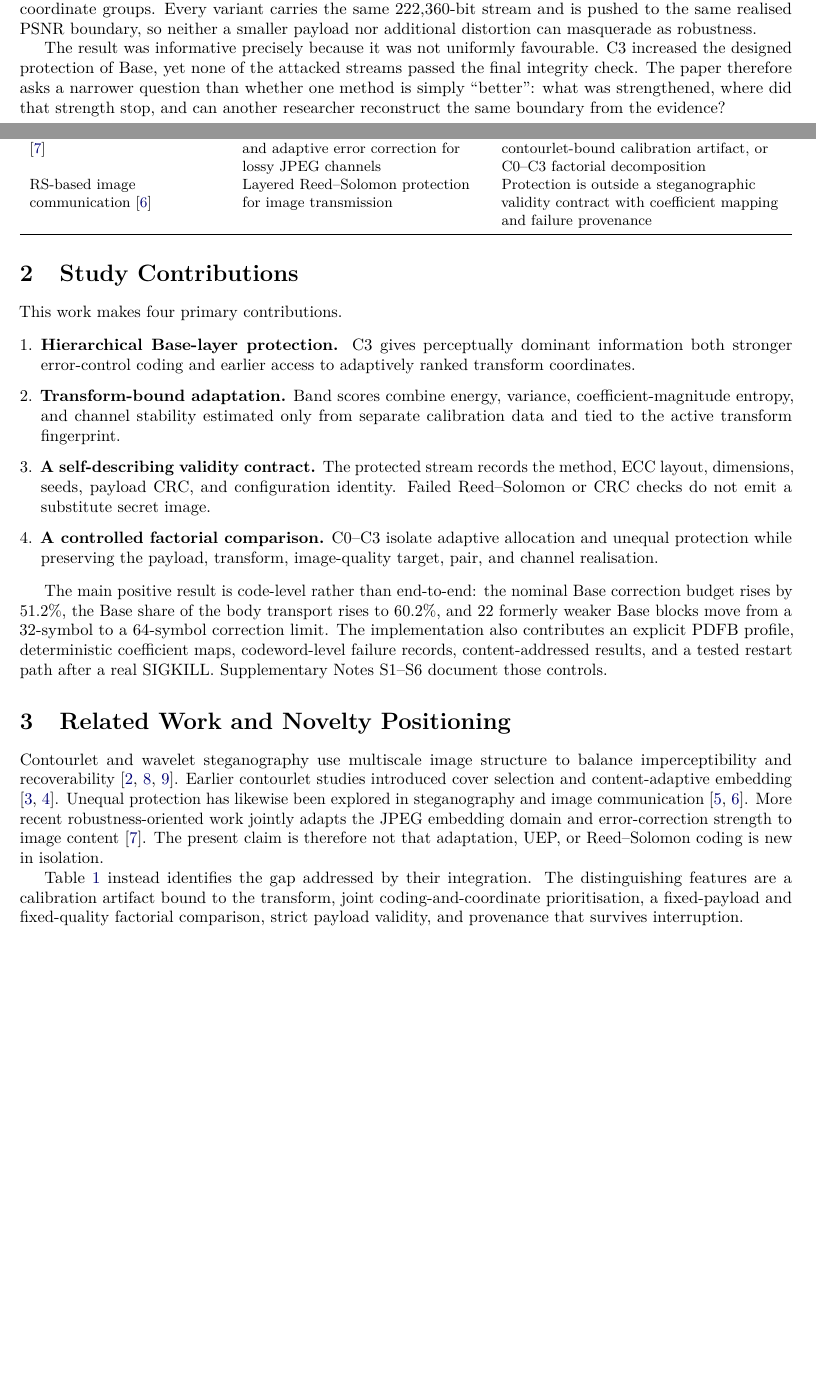
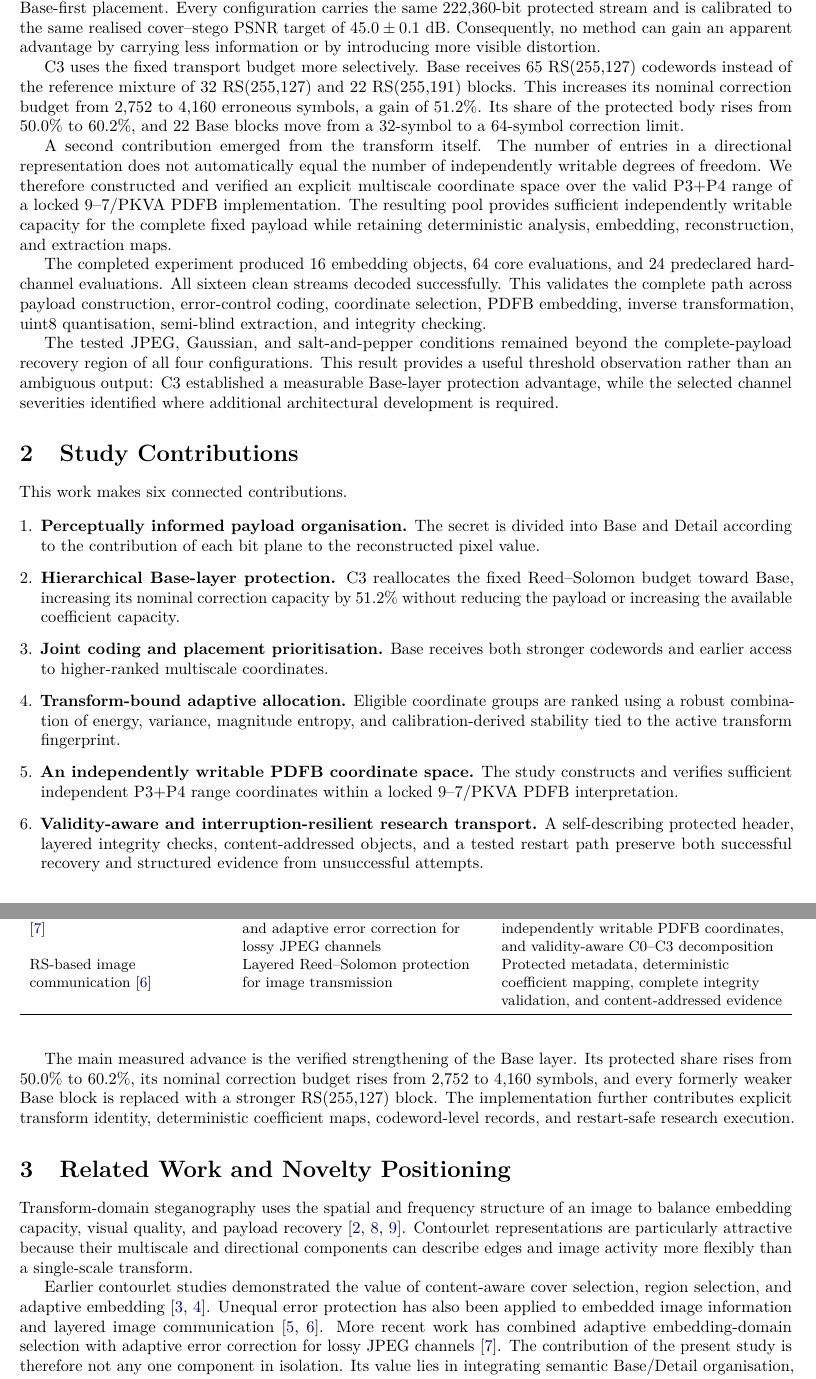
Before and after one commit to alirezaabbaszadeh/contourlet-steganography-repro, a LaTeX paper (manuscript.tex, which reads paper/01_frontmatter.tex): two parts of pages 1 and 2 of 8 before the commit and two parts of pages 2 and 3 of 9 after it, joined at a grey line, cut so that both start at the same text, the shorter picture padded with empty space. Compiled offline with pdfLaTeX.

Commit message:
Reframe front matter around hierarchical transport strengths

```diff
--- a/paper/01_frontmatter.tex
+++ b/paper/01_frontmatter.tex
@@ -14,23 +14,35 @@ The reconstruction also exposed a more general problem. An embedding rule is not
 
-We therefore designed a separate C0--C3 architecture. The secret is split into a perceptually dominant Base layer and a Detail layer. One factor changes how transform coordinates are selected; the other redistributes Reed--Solomon protection toward Base. C3 combines both and writes Base before Detail in the higher-ranked coordinate groups. Every variant carries the same 222,360-bit stream and is pushed to the same realised PSNR boundary, so neither a smaller payload nor additional distortion can masquerade as robustness.
+We therefore developed the separate DIGITAL\_A\_D architecture around one guiding idea: the bits that contribute most strongly to the reconstructed secret should receive the strongest available protection. The four most-significant bits of every secret pixel form a perceptually dominant Base layer, while the four least-significant bits form a complementary Detail layer. This representation preserves the complete secret while allowing protection to follow information importance.
 
-The result was informative precisely because it was not uniformly favourable. C3 increased the designed protection of Base, yet none of the attacked streams passed the final integrity check. The paper therefore asks a narrower question than whether one method is simply ``better'': what was strengthened, where did that strength stop, and can another researcher reconstruct the same boundary from the evidence?
+The architecture explores two complementary mechanisms. The first, A, ranks eligible multiscale coordinates using coefficient energy, variance, magnitude entropy, and channel stability measured on separate calibration images. The second, D, redistributes Reed--Solomon protection toward Base. Their combination, C3, gives Base both stronger coding and earlier access to the coordinate groups favoured by the transform-bound calibration policy.
+
+Four controlled configurations make these mechanisms directly observable. C0 provides fixed allocation with symmetric coding. C1 introduces adaptive allocation while retaining symmetric coding. C2 introduces unequal Base/Detail protection while retaining fixed allocation. C3 integrates both mechanisms and uses Base-first placement. Every configuration carries the same 222,360-bit protected stream and is calibrated to the same realised cover--stego PSNR target of \(45.0\pm0.1\) dB. Consequently, no method can gain an apparent advantage by carrying less information or by introducing more visible distortion.
+
+C3 uses the fixed transport budget more selectively. Base receives 65 RS(255,127) codewords instead of the reference mixture of 32 RS(255,127) and 22 RS(255,191) blocks. This increases its nominal correction budget from 2,752 to 4,160 erroneous symbols, a gain of 51.2\%. Its share of the protected body rises from 50.0\% to 60.2\%, and 22 Base blocks move from a 32-symbol to a 64-symbol correction limit.
+
+A second contribution emerged from the transform itself. The number of entries in a directional representation does not automatically equal the number of independently writable degrees of freedom. We therefore constructed and verified an explicit multiscale coordinate space over the valid P3+P4 range of a locked 9--7/PKVA PDFB implementation. The resulting pool provides sufficient independently writable capacity for the complete fixed payload while retaining deterministic analysis, embedding, reconstruction, and extraction maps.
+
+The completed experiment produced 16 embedding objects, 64 core evaluations, and 24 predeclared hard-channel evaluations. All sixteen clean streams decoded successfully. This validates the complete path across payload construction, error-control coding, coordinate selection, PDFB embedding, inverse transformation, uint8 quantisation, semi-blind extraction, and integrity checking.
+
+The tested JPEG, Gaussian, and salt-and-pepper conditions remained beyond the complete-payload recovery region of all four configurations. This result provides a useful threshold observation rather than an ambiguous output: C3 established a measurable Base-layer protection advantage, while the selected channel severities identified where additional architectural development is required.
 
 \section{Study Contributions}
 
-This work makes four primary contributions.
+This work makes six connected contributions.
 
 \begin{enumerate}[leftmargin=*,label=\arabic*.]
-  \item \textbf{Hierarchical Base-layer protection.} C3 gives perceptually dominant information both stronger error-control coding and earlier access to adaptively ranked transform coordinates.
-  \item \textbf{Transform-bound adaptation.} Band scores combine energy, variance, coefficient-magnitude entropy, and channel stability estimated only from separate calibration data and tied to the active transform fingerprint.
-  \item \textbf{A self-describing validity contract.} The protected stream records the method, ECC layout, dimensions, seeds, payload CRC, and configuration identity. Failed Reed--Solomon or CRC checks do not emit a substitute secret image.
-  \item \textbf{A controlled factorial comparison.} C0--C3 isolate adaptive allocation and unequal protection while preserving the payload, transform, image-quality target, pair, and channel realisation.
+  \item \textbf{Perceptually informed payload organisation.} The secret is divided into Base and Detail according to the contribution of each bit plane to the reconstructed pixel value.
+  \item \textbf{Hierarchical Base-layer protection.} C3 reallocates the fixed Reed--Solomon budget toward Base, increasing its nominal correction capacity by 51.2\% without reducing the payload or increasing the available coefficient capacity.
+  \item \textbf{Joint coding and placement prioritisation.} Base receives both stronger codewords and earlier access to higher-ranked multiscale coordinates.
+  \item \textbf{Transform-bound adaptive allocation.} Eligible coordinate groups are ranked using a robust combination of energy, variance, magnitude entropy, and calibration-derived stability tied to the active transform fingerprint.
+  \item \textbf{An independently writable PDFB coordinate space.} The study constructs and verifies sufficient independent P3+P4 range coordinates within a locked 9--7/PKVA PDFB interpretation.
+  \item \textbf{Validity-aware and interruption-resilient research transport.} A self-describing protected header, layered integrity checks, content-addressed objects, and a tested restart path preserve both successful recovery and structured evidence from unsuccessful attempts.
 \end{enumerate}
 
-The main positive result is code-level rather than end-to-end: the nominal Base correction budget rises by 51.2\%, the Base share of the body transport rises to 60.2\%, and 22 formerly weaker Base blocks move from a 32-symbol to a 64-symbol correction limit. The implementation also contributes an explicit PDFB profile, deterministic coefficient maps, codeword-level failure records, content-addressed results, and a tested restart path after a real SIGKILL. Supplementary Notes S1--S6 document those controls.
+The main measured advance is the verified strengthening of the Base layer. Its protected share rises from 50.0\% to 60.2\%, its nominal correction budget rises from 2,752 to 4,160 symbols, and every formerly weaker Base block is replaced with a stronger RS(255,127) block. The implementation further contributes explicit transform identity, deterministic coefficient maps, codeword-level records, and restart-safe research execution.
 
 \section{Related Work and Novelty Positioning}
 
-Contourlet and wavelet steganography use multiscale image structure to balance imperceptibility and recoverability \citep{DoVetterli2005,Cox2007,Fridrich2009}. Earlier contourlet studies introduced cover selection and content-adaptive embedding \citep{SajediJamzad2010,Fakhredanesh2013}. Unequal protection has likewise been explored in steganography and image communication \citep{MaoQin2013,AlmawganiSalleh2011}. More recent robustness-oriented work jointly adapts the JPEG embedding domain and error-correction strength to image content \citep{Duan2023}. The present claim is therefore not that adaptation, UEP, or Reed--Solomon coding is new in isolation.
+Transform-domain steganography uses the spatial and frequency structure of an image to balance embedding capacity, visual quality, and payload recovery \citep{DoVetterli2005,Cox2007,Fridrich2009}. Contourlet representations are particularly attractive because their multiscale and directional components can describe edges and image activity more flexibly than a single-scale transform.
 
-Table~\ref{tab:novelty} instead identifies the gap addressed by their integration. The distinguishing features are a calibration artifact bound to the transform, joint coding-and-coordinate prioritisation, a fixed-payload and fixed-quality factorial comparison, strict payload validity, and provenance that survives interruption.
+Earlier contourlet studies demonstrated the value of content-aware cover selection, region selection, and adaptive embedding \citep{SajediJamzad2010,Fakhredanesh2013}. Unequal error protection has also been applied to embedded image information and layered image communication \citep{MaoQin2013,AlmawganiSalleh2011}. More recent work has combined adaptive embedding-domain selection with adaptive error correction for lossy JPEG channels \citep{Duan2023}. The contribution of the present study is therefore not any one component in isolation. Its value lies in integrating semantic Base/Detail organisation, fixed-budget unequal coding, transform-bound adaptive placement, independently writable PDFB coordinates, fixed payload and quality controls, self-describing validity, and interruption-resilient provenance.
@@ -42,13 +56,13 @@ Table~\ref{tab:novelty} instead identifies the gap addressed by their integratio
 \small
 \begin{tabularx}{\textwidth}{>{\raggedright\arraybackslash}p{0.25\textwidth}>{\raggedright\arraybackslash}p{0.31\textwidth}>{\raggedright\arraybackslash}X}
 \toprule
-Literature line & What it established & Gap addressed here \\
+Literature line & Established capability & Integrated advance developed here \\
 \midrule
-Source contourlet study \citep{Kumar2026} & LPDFB embedding combined with AP/GP/HP processing and attack experiments & Outcome-determining transform and transport choices remain unresolved; no C0--C3 ablation \\
-Adaptive contourlet methods \citep{SajediJamzad2010,Fakhredanesh2013} & Cover or region selection and content-aware embedding in contourlet representations & No transform-bound stability artifact combined with a fixed-payload UEP factorial test \\
-UEP steganography \citep{MaoQin2013} & Unequal channel protection for embedded image information & No joint contourlet-coordinate hierarchy or common realised-PSNR comparison \\
-Adaptive JPEG robustness \citep{Duan2023} & Joint selection of embedding domain and adaptive error correction for lossy JPEG channels & No Base/Detail semantic hierarchy, contourlet-bound calibration artifact, or C0--C3 factorial decomposition \\
-RS-based image communication \citep{AlmawganiSalleh2011} & Layered Reed--Solomon protection for image transmission & Protection is outside a steganographic validity contract with coefficient mapping and failure provenance \\
+Source contourlet study \citep{Kumar2026} & LPDFB embedding combined with AP/GP/HP processing and attack experiments & Explicit transform interpretation plus a separate, self-describing C0--C3 digital transport \\
+Adaptive contourlet methods \citep{SajediJamzad2010,Fakhredanesh2013} & Cover or region selection and content-aware embedding in contourlet representations & Transform-bound stability, fixed-payload comparison, and joint Base coding and coordinate priority \\
+UEP steganography \citep{MaoQin2013} & Unequal channel protection for embedded image information & Semantic Base/Detail hierarchy integrated with multiscale coordinate ranking and common realised PSNR \\
+Adaptive JPEG robustness \citep{Duan2023} & Joint selection of embedding domain and adaptive error correction for lossy JPEG channels & Contourlet-bound calibration, independently writable PDFB coordinates, and validity-aware C0--C3 decomposition \\
+RS-based image communication \citep{AlmawganiSalleh2011} & Layered Reed--Solomon protection for image transmission & Protected metadata, deterministic coefficient mapping, complete integrity validation, and content-addressed evidence \\
 \bottomrule
 \end{tabularx}
 \end{table*}
```
Also changed, not shown: paper/01_frontmatter.tex (14 more changed lines).
